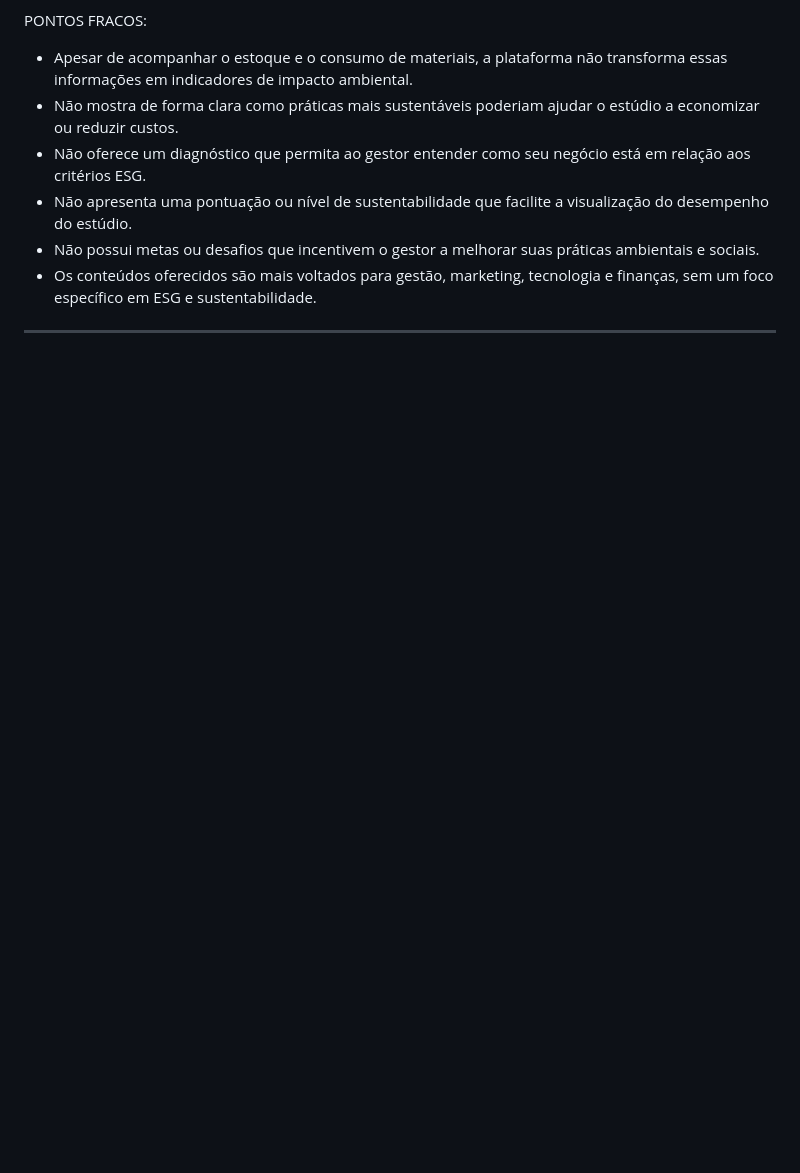
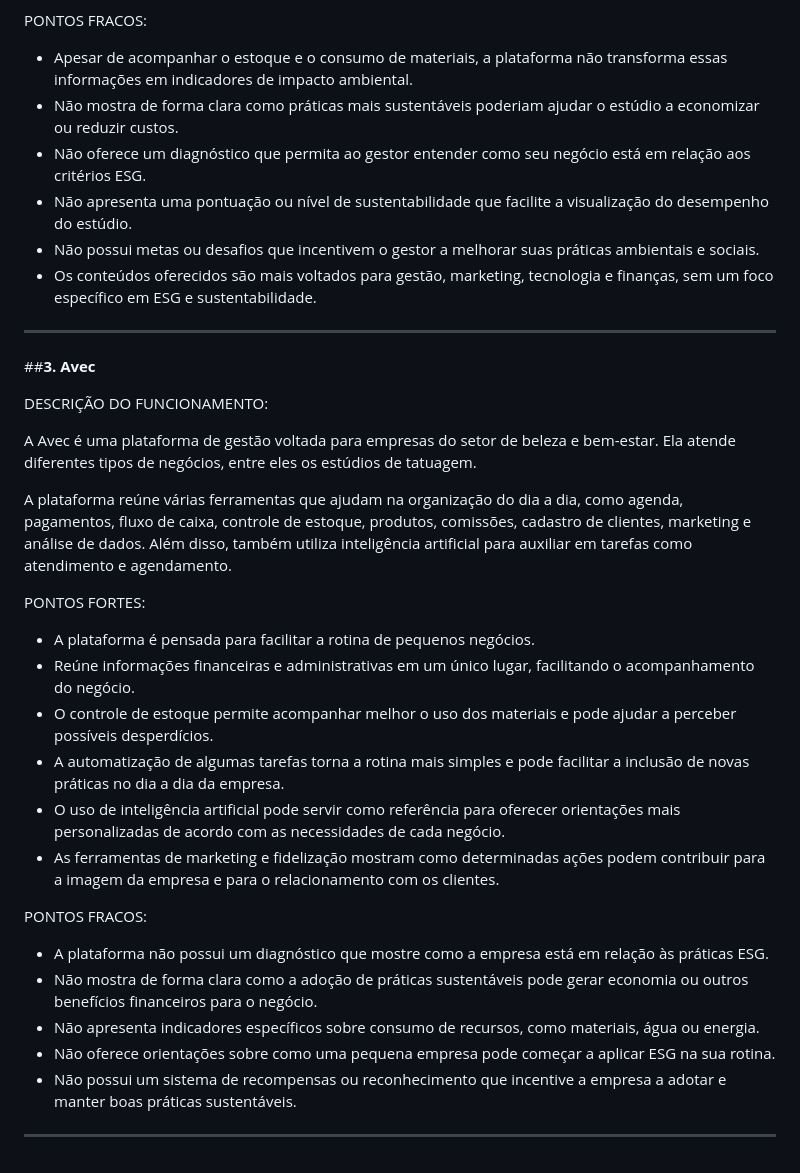
Before and after one commit to juliafariasa/ESGRise--FDS, a Markdown page: análise_competidores.md, the part around one of its changes. GitHub-like rendering; blank space fills up the shorter version.

Commit message:
Atualizar o análise_competidores.md

```diff
--- a/análise_competidores.md
+++ b/análise_competidores.md
@@ -53,3 +53,30 @@ PONTOS FRACOS:
 - Os conteúdos oferecidos são mais voltados para gestão, marketing, tecnologia e finanças, sem um foco específico em ESG e sustentabilidade.
 
 -------------------
+
+##**3. Avec**
+
+DESCRIÇÃO DO FUNCIONAMENTO:
+
+A Avec é uma plataforma de gestão voltada para empresas do setor de beleza e bem-estar. Ela atende diferentes tipos de negócios, entre eles os estúdios de tatuagem.
+
+A plataforma reúne várias ferramentas que ajudam na organização do dia a dia, como agenda, pagamentos, fluxo de caixa, controle de estoque, produtos, comissões, cadastro de clientes, marketing e análise de dados. Além disso, também utiliza inteligência artificial para auxiliar em tarefas como atendimento e agendamento.
+
+PONTOS FORTES:
+
+- A plataforma é pensada para facilitar a rotina de pequenos negócios.
+- Reúne informações financeiras e administrativas em um único lugar, facilitando o acompanhamento do negócio.
+- O controle de estoque permite acompanhar melhor o uso dos materiais e pode ajudar a perceber possíveis desperdícios.
+- A automatização de algumas tarefas torna a rotina mais simples e pode facilitar a inclusão de novas práticas no dia a dia da empresa.
+- O uso de inteligência artificial pode servir como referência para oferecer orientações mais personalizadas de acordo com as necessidades de cada negócio.
+- As ferramentas de marketing e fidelização mostram como determinadas ações podem contribuir para a imagem da empresa e para o relacionamento com os clientes.
+
+PONTOS FRACOS:
+
+- A plataforma não possui um diagnóstico que mostre como a empresa está em relação às práticas ESG.
+- Não mostra de forma clara como a adoção de práticas sustentáveis pode gerar economia ou outros benefícios financeiros para o negócio.
+- Não apresenta indicadores específicos sobre consumo de recursos, como materiais, água ou energia.
+- Não oferece orientações sobre como uma pequena empresa pode começar a aplicar ESG na sua rotina.
+- Não possui um sistema de recompensas ou reconhecimento que incentive a empresa a adotar e manter boas práticas sustentáveis.
+
+-------------------
```
Also changed, not shown: other parts of análise_competidores.md (+2 -2 lines).
